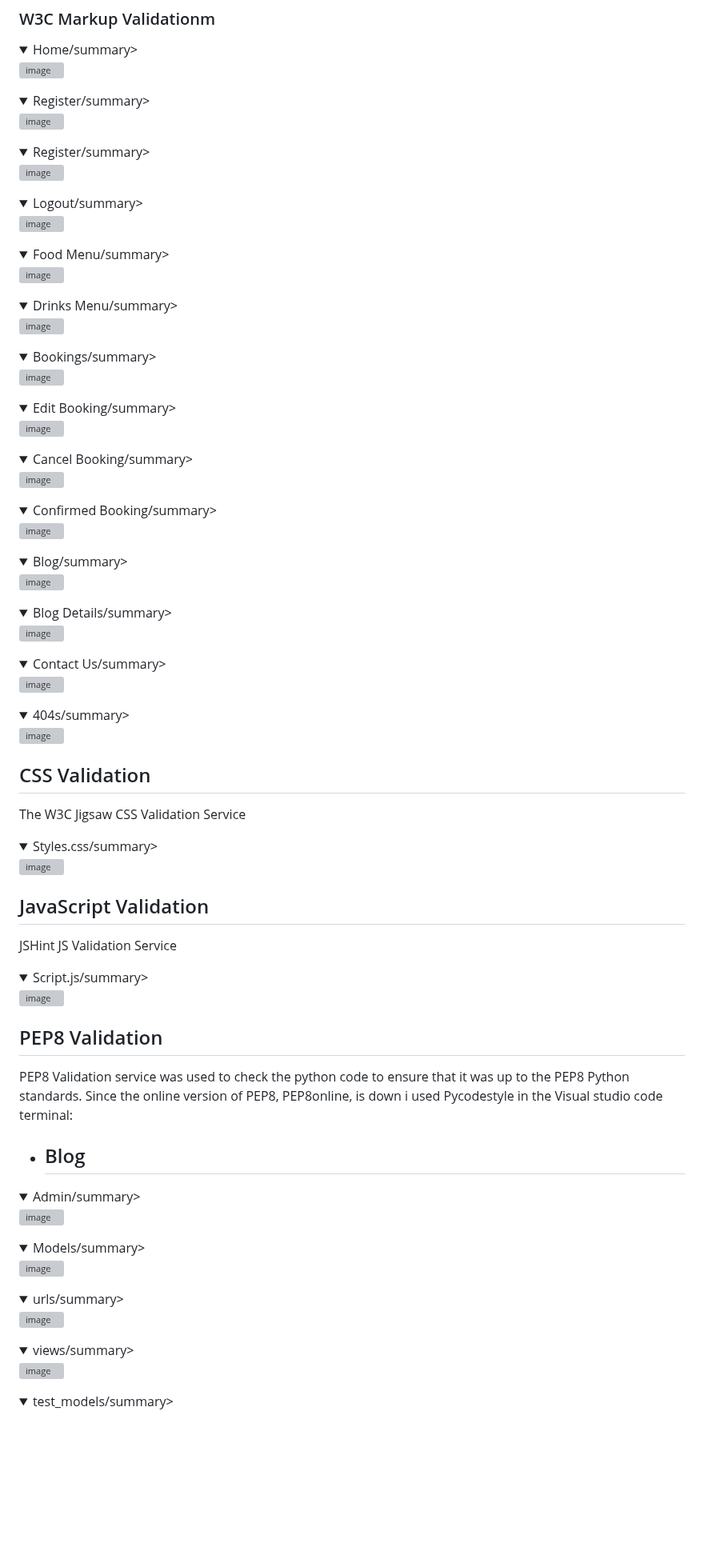
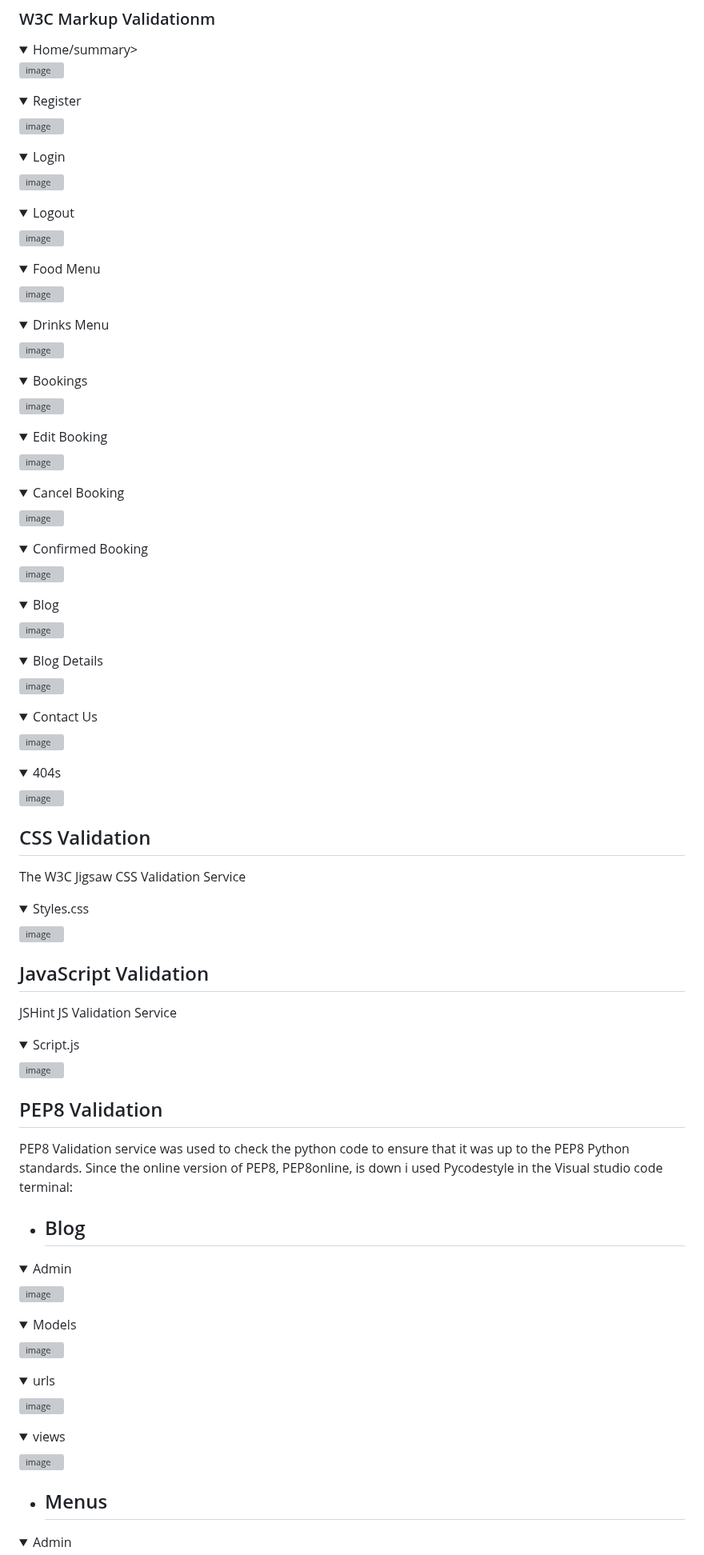
Before and after one commit to LewisBull2303/CL_PP4_The_Wave, a Markdown page: README.md, the part around one of its changes. Shown at 80% size. Drawn GitHub-style; folded sections open; blank space fills up the shorter version; grey boxes are pictures that could not be loaded.

```diff
--- a/README.md
+++ b/README.md
@@ -539,91 +539,91 @@ The following websites/tools were used to test the validation of my code:
 </details>
 
 <details>
- <summary>Register/summary>
+ <summary>Register</summary>
 
 ![image](https://github.com/user-attachments/assets/5f2245bd-b0bd-450b-aae7-6e3043672ffb)
 
 </details>
 
 <details>
- <summary>Register/summary>
+ <summary>Login</summary>
 
 ![image](https://github.com/user-attachments/assets/28c68e90-d630-47c1-946e-f9dca0421bf7)
 
 </details>
 
 <details>
- <summary>Logout/summary>
+ <summary>Logout</summary>
 
 ![image](https://github.com/user-attachments/assets/e6da4c88-303c-4ffd-a02a-a25be5fea995)
 
 </details>
 
 <details>
- <summary>Food Menu/summary>
+ <summary>Food Menu</summary>
 
 ![image](https://github.com/user-attachments/assets/08733e6e-d173-4c1d-a300-f3c49d21350d)
 
 </details>
 
 <details>
- <summary>Drinks Menu/summary>
+ <summary>Drinks Menu</summary>
 
 ![image](https://github.com/user-attachments/assets/12d8cacb-89fb-4fbf-96e6-2d2d35aaf8f0)
 
 </details>
 
 <details>
- <summary>Bookings/summary>
+ <summary>Bookings</summary>
 
 ![image](https://github.com/user-attachments/assets/eda2c660-3b1d-4431-bc80-931ecb14290d)
 
 </details>
 
 <details>
- <summary>Edit Booking/summary>
+ <summary>Edit Booking</summary>
 
 ![image](https://github.com/user-attachments/assets/a18a089b-6c10-4a50-acc6-e0b44415fecc)
 
 </details>
 
 <details>
- <summary>Cancel Booking/summary>
+ <summary>Cancel Booking</summary>
 
 ![image](https://github.com/user-attachments/assets/eca14d63-90f2-4d00-89f1-71c22c51ccd9)
 
 </details>
 
 <details>
- <summary>Confirmed Booking/summary>
+ <summary>Confirmed Booking</summary>
 
 ![image](https://github.com/user-attachments/assets/49cdcb0e-7273-4721-b9cc-eae647913110)
 
 </details>
 
 <details>
- <summary>Blog/summary>
+ <summary>Blog</summary>
 
 ![image](https://github.com/user-attachments/assets/36fb93e2-30ed-48bc-b4e1-73302be3539e)
 
 </details>
 
 <details>
- <summary>Blog Details/summary>
+ <summary>Blog Details</summary>
 
 ![image](https://github.com/user-attachments/assets/b1ad5e4b-9270-4372-ac03-1271aae18513)
 
 </details>
 
 <details>
- <summary>Contact Us/summary>
+ <summary>Contact Us</summary>
 
 ![image](https://github.com/user-attachments/assets/10f24b10-77f6-4a27-a05e-5da856c5f106)
 
 </details>
 
 <details>
- <summary>404s/summary>
+ <summary>404s</summary>
 
 ![image](https://github.com/user-attachments/assets/e0d92175-ab68-4d7b-9622-9ccf8f67cae3)
 
@@ -634,7 +634,7 @@ The following websites/tools were used to test the validation of my code:
 The W3C Jigsaw CSS Validation Service
 
 <details>
- <summary>Styles.css/summary>
+ <summary>Styles.css</summary>
 
 ![image](https://github.com/user-attachments/assets/ec69ca0e-ac3d-4f7c-b7e3-3befe37adeac)
 
@@ -645,7 +645,7 @@ The W3C Jigsaw CSS Validation Service
 JSHint JS Validation Service
 
 <details>
- <summary>Script.js/summary>
+ <summary>Script.js</summary>
 
 ![image](https://github.com/user-attachments/assets/b53e41de-71f6-4ef4-aea1-ad5dcf4c28ac)
 
@@ -657,6 +657,7 @@ PEP8 Validation service was used to check the python code to ensure that it was
 
 
 - ## Blog
+
 <details>
- <summary>Admin/summary>
+ <summary>Admin</summary>
 
@@ -665,26 +666,28 @@ PEP8 Validation service was used to check the python code to ensure that it was
 </details>
 
 <details>
- <summary>Models/summary>
+ <summary>Models</summary>
 
 ![image](https://github.com/user-attachments/assets/859aab53-342e-4f3c-a6ae-2be1ae9df233)
 
 </details>
 
 <details>
- <summary>urls/summary>
+ <summary>urls</summary>
 
 ![image](https://github.com/user-attachments/assets/46c8e87d-a905-4ec1-9973-9456ebd02c2d)
 
 </details>
 
 <details>
- <summary>views/summary>
+ <summary>views</summary>
 
 ![image](https://github.com/user-attachments/assets/ea42bb78-5241-456d-b80e-087fdfceeb04)
 
 </details>
 
+- ## Menus
+
 <details>
- <summary>test_models/summary>
+ <summary>Admin</summary>
 
```
Also changed, not shown: other parts of README.md (+102 -5 lines).
